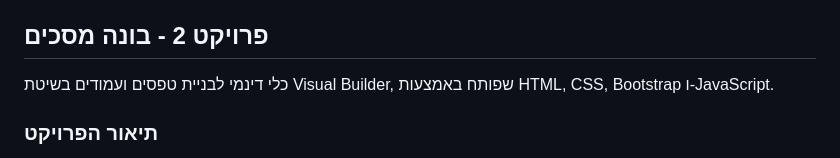
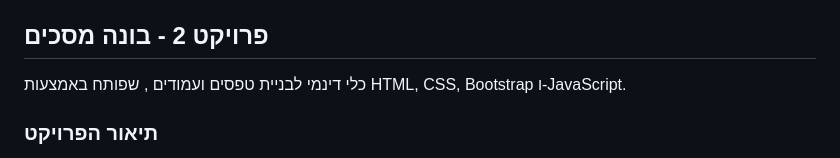
Before and after one commit to inbalf33/js-projects-jumpin, a Markdown page: README.md, the part around the change. Rendered like a GitHub page.

Commit message:
fix 2 README

```diff
--- a/README.md
+++ b/README.md
@@ -26,7 +26,7 @@
 
 ## פרויקט 2 - בונה מסכים ##
 
-כלי דינמי לבניית טפסים ועמודים בשיטת Visual Builder, שפותח באמצעות HTML, CSS, Bootstrap ו-JavaScript.
+כלי דינמי לבניית טפסים ועמודים , שפותח באמצעות HTML, CSS, Bootstrap ו-JavaScript.
 
 ### תיאור הפרויקט
 האפליקציה מאפשרת למשתמש לעצב ולבנות ממשק ויזואלי בזמן אמת. המשתמש בוחר סוגי אלמנטים שונים, מגדיר את התוכן והמאפיינים העיצוביים שלהם, ומציג אותם על גבי קנבס אינטראקטיבי בזמן אמת.
```
